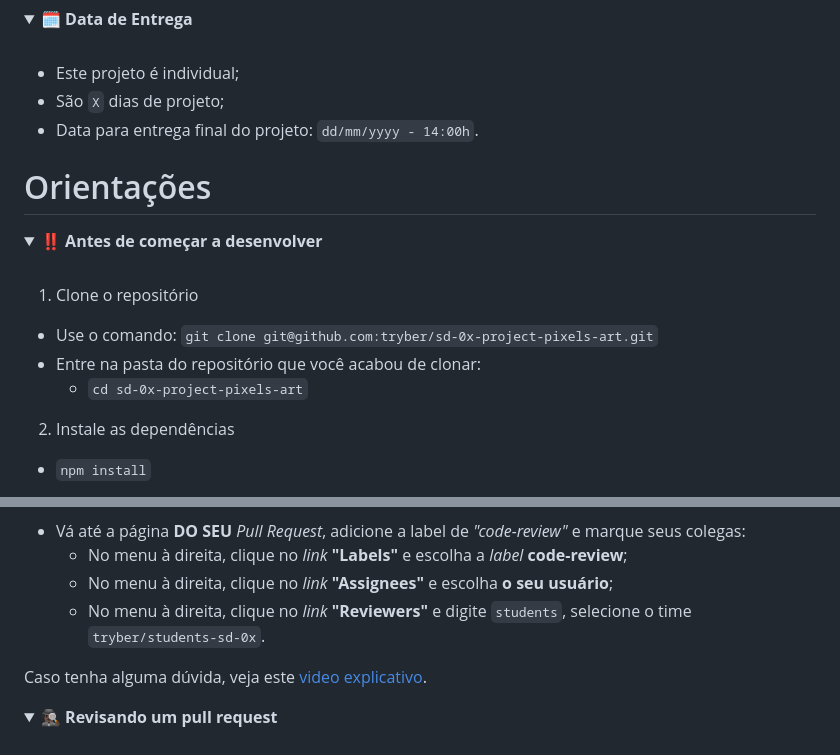
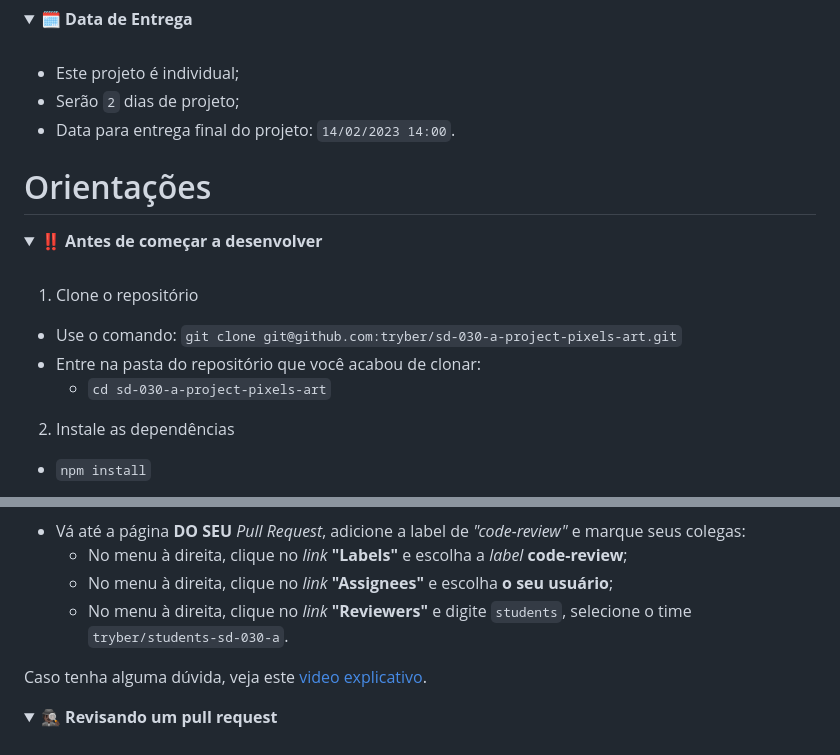
Before and after one commit to sabrinavazc/project-pixels-art, a Markdown page: README.md, 2 parts joined by grey strips. Drawn GitHub-style; folded sections open.

```diff
--- a/README.md
+++ b/README.md
@@ -38,8 +38,8 @@ Você pode ~~e deve~~ ir além para deixar o projeto com a sua cara e impression
   <summary><strong>🗓 Data de Entrega</strong></summary><br />
 
   * Este projeto é individual;
-  * São `X` dias de projeto;
-  * Data para entrega final do projeto: `dd/mm/yyyy - 14:00h`.
+  * Serão `2` dias de projeto;
+  * Data para entrega final do projeto: `14/02/2023 14:00`.
 
 </details>
 
@@ -49,9 +49,9 @@ Você pode ~~e deve~~ ir além para deixar o projeto com a sua cara e impression
   <summary><strong>‼️ Antes de começar a desenvolver</strong></summary><br />
 
 1. Clone o repositório
-  * Use o comando: `git clone git@github.com:tryber/sd-0x-project-pixels-art.git`
+  * Use o comando: `git clone git@github.com:tryber/sd-030-a-project-pixels-art.git`
   * Entre na pasta do repositório que você acabou de clonar:
-    * `cd sd-0x-project-pixels-art`
+    * `cd sd-030-a-project-pixels-art`
 
 2. Instale as dependências
   * `npm install`
@@ -117,7 +117,7 @@ Para sinalizar que o seu projeto está pronto para o _"Code Review"_, faça o se
 * Vá até a página **DO SEU** _Pull Request_, adicione a label de _"code-review"_ e marque seus colegas:
   * No menu à direita, clique no _link_ **"Labels"** e escolha a _label_ **code-review**;
   * No menu à direita, clique no _link_ **"Assignees"** e escolha **o seu usuário**;
-  * No menu à direita, clique no _link_ **"Reviewers"** e digite `students`, selecione o time `tryber/students-sd-0x`.
+  * No menu à direita, clique no _link_ **"Reviewers"** e digite `students`, selecione o time `tryber/students-sd-030-a`.
 
 Caso tenha alguma dúvida, veja este [video explicativo](https://vimeo.com/362189205).
 
```
Also changed, not shown: other parts of README.md (+2 -2 lines).
